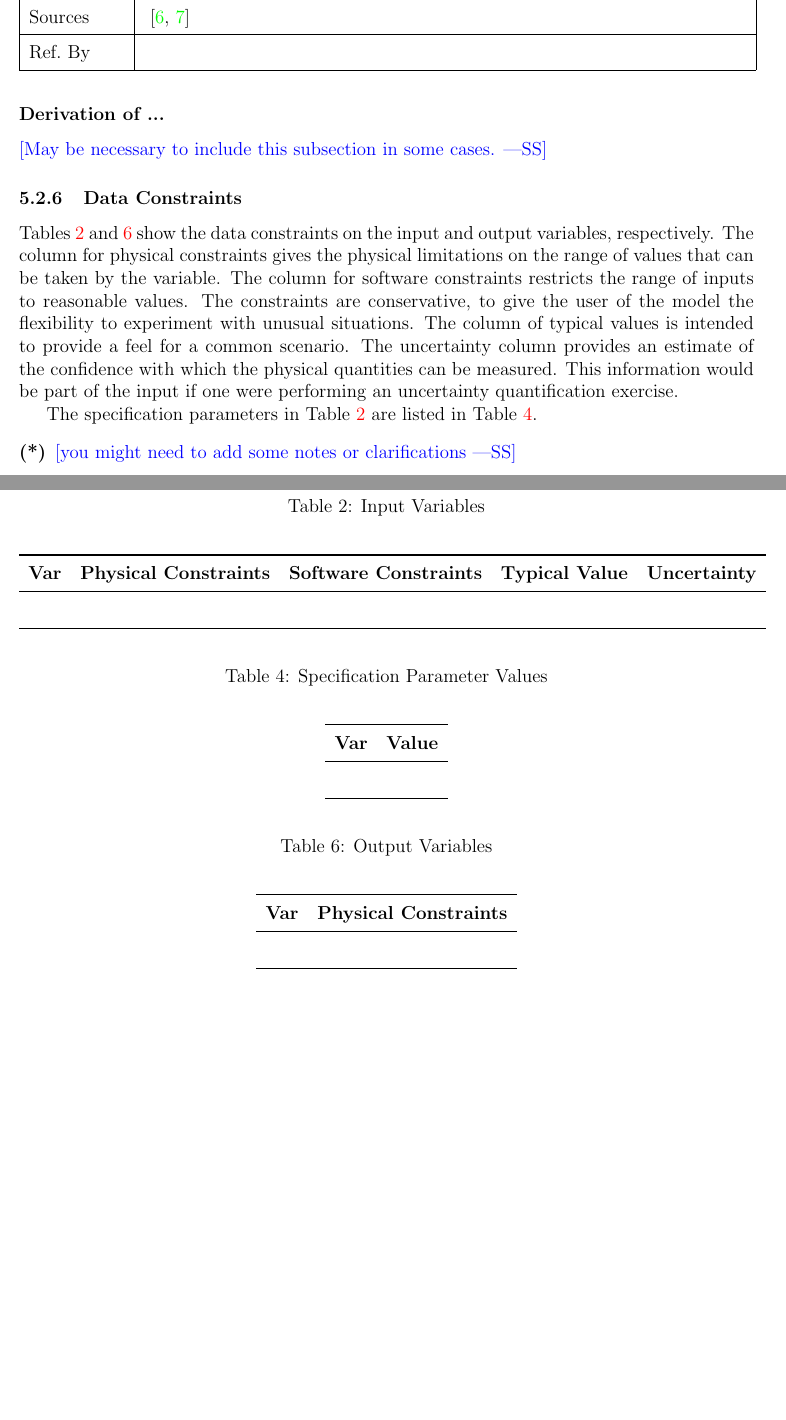
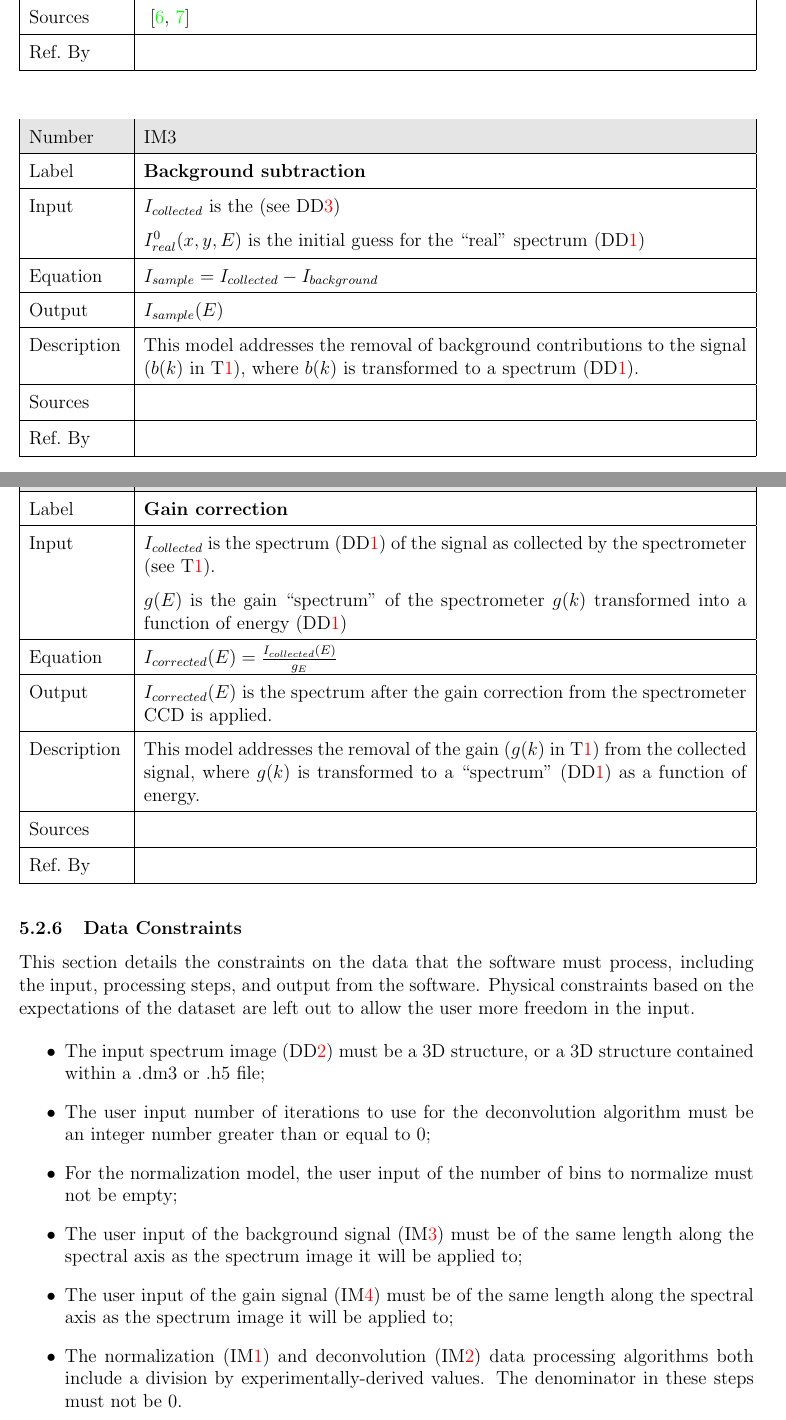
Before and after one commit to icbicket/SpectrumImageAnalysisPy, a LaTeX document (Doc/SRS/SRS.tex): two parts of pages 15 and 16 of 22 before the commit and two parts of pages 14 and 15 of 22 after it, joined at a grey line, cut so that both start at the same text, the shorter picture padded with empty space. Compiled offline with pdfLaTeX.

Commit message:
Continue working on SRS

```diff
--- a/Doc/SRS/SRS.tex
+++ b/Doc/SRS/SRS.tex
@@ -614,8 +594,41 @@ The goals \wss{reference your goals} are solved by \wss{reference your instance
 	\end{tabular}
 \end{minipage}\\
 
-%~\newline
+~\newline
 
-\subsubsection*{Derivation of ...}
+%Instance Model 3
 
-\wss{May be necessary to include this subsection in some cases.}
+\noindent
+\begin{minipage}{\textwidth}
+	\renewcommand*{\arraystretch}{1.5}
+	\begin{tabular}{| p{\colAwidth} | p{\colBwidth}|}
+		\hline
+		\rowcolor[gray]{0.9}
+		Number& IM\refstepcounter{instnum}\theinstnum \label{background}\\
+		\hline
+		Label& \bf Background subtraction\\
+		\hline
+		Input & $I_{collected}$ is the  (see \ddref{PSF})\\
+		& $I_{real}^0(x,y,E)$ is the initial guess for the ``real'' spectrum (\ddref{Spectrum})\\
+		\hline
+		Equation & $I_{sample}=I_{collected}-I_{background}$\\
+		\hline
+		Output& $I_{sample}(E)$\\
+		\hline
+		Description & This model addresses the removal of background contributions to the signal ($b(k)$ in \tref{intensity}), where $b(k)$ is transformed to a spectrum (\ddref{Spectrum}).\\
+		\hline
+		Sources & \\
+		\hline
+		Ref.\ By & \\
+		\hline
+	\end{tabular}
+\end{minipage}\\
+
+~\newline
+
+%Instance Model 4
+
+\noindent
+\begin{minipage}{\textwidth}
+	\renewcommand*{\arraystretch}{1.5}
+	\begin{tabular}{| p{\colAwidth} | p{\colBwidth}|}
@@ -622,63 +638,33 @@ The goals \wss{reference your goals} are solved by \wss{reference your instance
+		\hline
+		Label& \bf Gain correction\\
+		\hline
+		Input & $I_{collected}$ is the spectrum (\ddref{Spectrum}) of the signal as collected by the spectrometer (see \tref{intensity}).\\
+		& $g(E)$ is the gain ``spectrum'' of the spectrometer $g(k)$ transformed into a function of energy (\ddref{Spectrum})\\
+		\hline
+		Equation & $I_{corrected}(E)=\frac{I_{collected}(E)}{g_{E}}$\\
+		\hline
+		Output& $I_{corrected}(E)$ is the spectrum after the gain correction from the spectrometer CCD is applied.\\
+		\hline
+		Description & This model addresses the removal of the gain ($g(k)$ in \tref{intensity}) from the collected signal, where $g(k)$ is transformed to a ``spectrum'' (\ddref{Spectrum}) as a function of energy.\\
+		\hline
+		Sources & \\
+		\hline
+		Ref.\ By & \\
+		\hline
+	\end{tabular}
+\end{minipage}\\
 
 \subsubsection{Data Constraints} \label{sec_DataConstraints}
+This section details the constraints on the data that the software must process, including the input, processing steps, and output from the software. Physical constraints based on the expectations of the dataset are left out to allow the user more freedom in the input.
 
-Tables~\ref{TblInputVar} and \ref{TblOutputVar} show the data constraints on the
-input and output variables, respectively.  The column for physical constraints gives
-the physical limitations on the range of values that can be taken by the
-variable.  The column for software constraints restricts the range of inputs to
-reasonable values.  The constraints are conservative, to give the user of the
-model the flexibility to experiment with unusual situations.  The column of
-typical values is intended to provide a feel for a common scenario.  The
-uncertainty column provides an estimate of the confidence with which the
-physical quantities can be measured.  This information would be part of the
-input if one were performing an uncertainty quantification exercise.
-
-The specification parameters in Table~\ref{TblInputVar} are listed in
-Table~\ref{TblSpecParams}.
-
-\begin{table}[!h]
-	  \caption{Input Variables} \label{TblInputVar}
-	  \renewcommand{\arraystretch}{1.2}
-	\noindent \begin{longtable*}{l l l l c}
-		  \toprule
-		  \textbf{Var} & \textbf{Physical Constraints} & \textbf{Software Constraints} &
-		                             \textbf{Typical Value} & \textbf{Uncertainty}\\
-		  \midrule
-		  && &
-		  \\
-		  \bottomrule
-	\end{longtable*}
-\end{table}
-
-\noindent
-\begin{description}
-\item[(*)] \wss{you might need to add some notes or clarifications}
-\end{description}
-
-\begin{table}[!h]
-	\caption{Specification Parameter Values} \label{TblSpecParams}
-	\renewcommand{\arraystretch}{1.2}
-	\noindent \begin{longtable*}{l l}
-	  \toprule
-	  \textbf{Var} & \textbf{Value} \\
-	  \midrule
-	   & \\
-	  \bottomrule
-	\end{longtable*}
-\end{table}
-
-\begin{table}[!h]
-	\caption{Output Variables} \label{TblOutputVar}
-	\renewcommand{\arraystretch}{1.2}
-	\noindent \begin{longtable*}{l l}
-	  \toprule
-	  \textbf{Var} & \textbf{Physical Constraints} \\
-	  \midrule
-	   &
-	  \\
-	  \bottomrule
-	\end{longtable*}
-\end{table}
+\begin{itemize}
+	\item The input spectrum image (\ddref{SI}) must be a 3D structure, or a 3D structure contained within a .dm3 or .h5 file;
+	\item The user input number of iterations to use for the deconvolution algorithm must be an integer number greater than or equal to 0;
+	\item For the normalization model, the user input of the number of bins to normalize must not be empty;
+	\item The user input of the background signal (\iref{background}) must be of the same length along the spectral axis as the spectrum image it will be applied to;
+	\item The user input of the gain signal (\iref{gain}) must be of the same length along the spectral axis as the spectrum image it will be applied to;
+	\item The normalization ({\iref{normalization}}) and deconvolution ({\iref{deconvolution}}) data processing algorithms both include a division by experimentally-derived values. The denominator in these steps must not be 0.
+\end{itemize}
 
 \subsubsection{Properties of a Correct Solution} \label{sec_CorrectSolution}
 
```
Also changed, not shown: Doc/SRS/SRS.pdf, Doc/SRS/SRS.tex (75 more changed lines).
